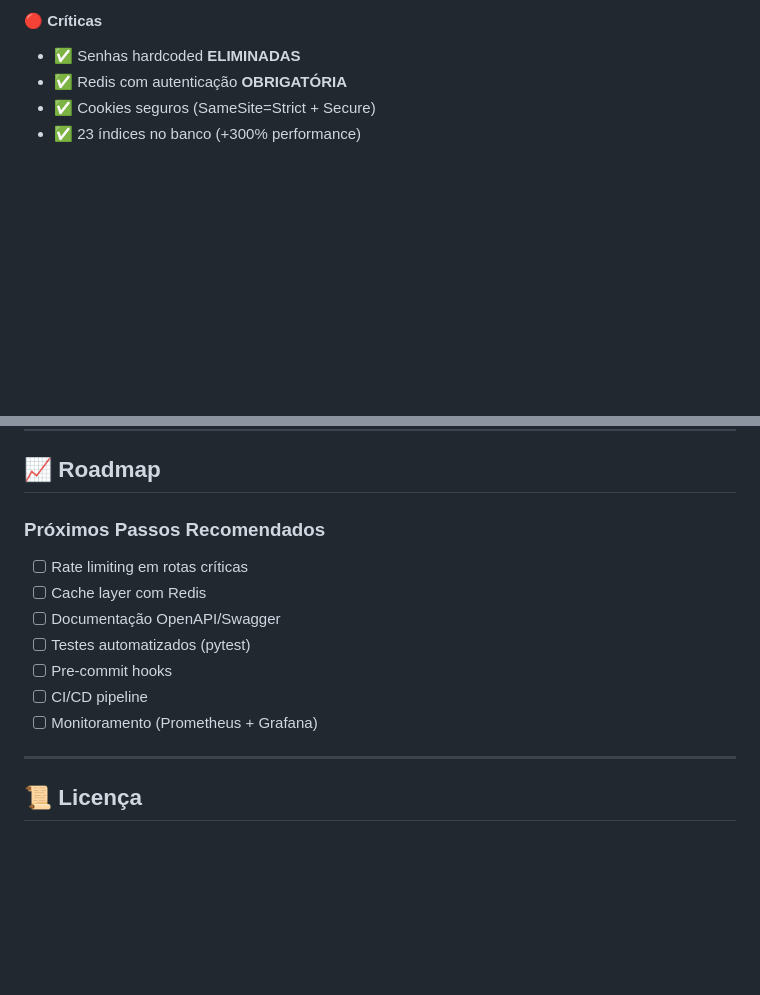
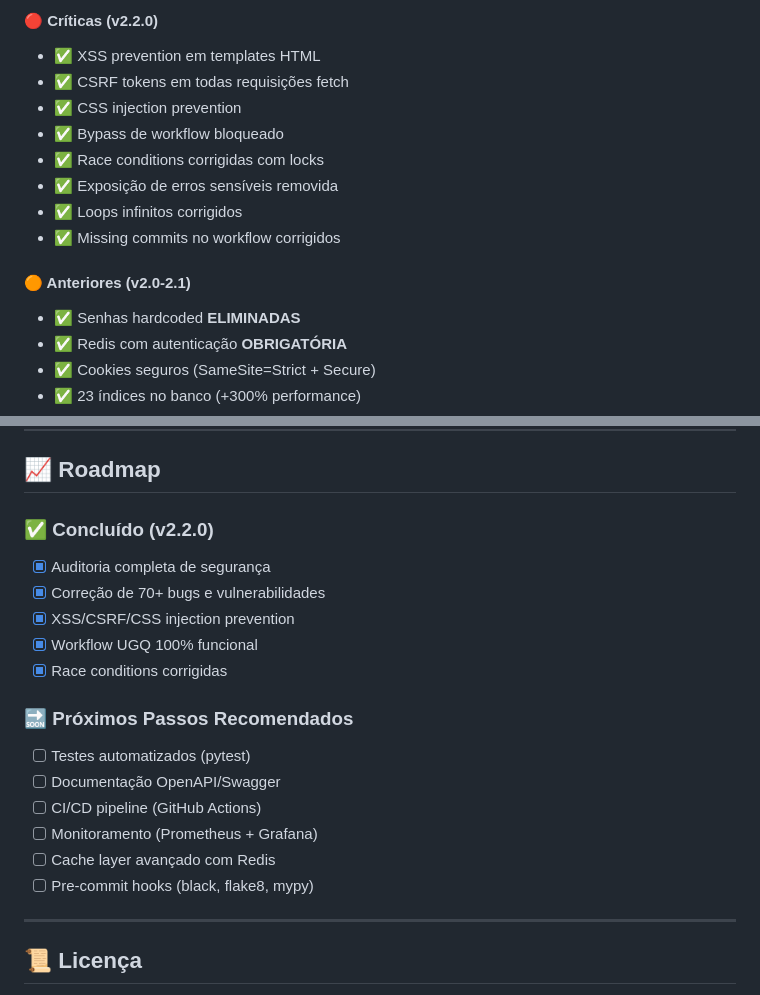
Before and after one commit to febaemanuel/ged, a Markdown page: README.md, 2 parts joined by grey strips. Rendered like a GitHub page; blank space fills up the shorter version.

```diff
--- a/README.md
+++ b/README.md
@@ -581,5 +581,15 @@ sudo crontab -e
 
-#### 🔴 Críticas
+#### 🔴 Críticas (v2.2.0)
+- ✅ XSS prevention em templates HTML
+- ✅ CSRF tokens em todas requisições fetch
+- ✅ CSS injection prevention
+- ✅ Bypass de workflow bloqueado
+- ✅ Race conditions corrigidas com locks
+- ✅ Exposição de erros sensíveis removida
+- ✅ Loops infinitos corrigidos
+- ✅ Missing commits no workflow corrigidos
+
+#### 🟠 Anteriores (v2.0-2.1)
 - ✅ Senhas hardcoded **ELIMINADAS**
 - ✅ Redis com autenticação **OBRIGATÓRIA**
 - ✅ Cookies seguros (SameSite=Strict + Secure)
@@ -842,15 +889,20 @@ docker compose logs -f
 
 ## 📈 Roadmap
 
-### Próximos Passos Recomendados
+### ✅ Concluído (v2.2.0)
+- [x] Auditoria completa de segurança
+- [x] Correção de 70+ bugs e vulnerabilidades
+- [x] XSS/CSRF/CSS injection prevention
+- [x] Workflow UGQ 100% funcional
+- [x] Race conditions corrigidas
 
-- [ ] Rate limiting em rotas críticas
-- [ ] Cache layer com Redis
+### 🔜 Próximos Passos Recomendados
+- [ ] Testes automatizados (pytest)
 - [ ] Documentação OpenAPI/Swagger
-- [ ] Testes automatizados (pytest)
-- [ ] Pre-commit hooks
-- [ ] CI/CD pipeline
+- [ ] CI/CD pipeline (GitHub Actions)
 - [ ] Monitoramento (Prometheus + Grafana)
+- [ ] Cache layer avançado com Redis
+- [ ] Pre-commit hooks (black, flake8, mypy)
 
 ---
 
```
Also changed, not shown: other parts of README.md (+41 -4 lines).
